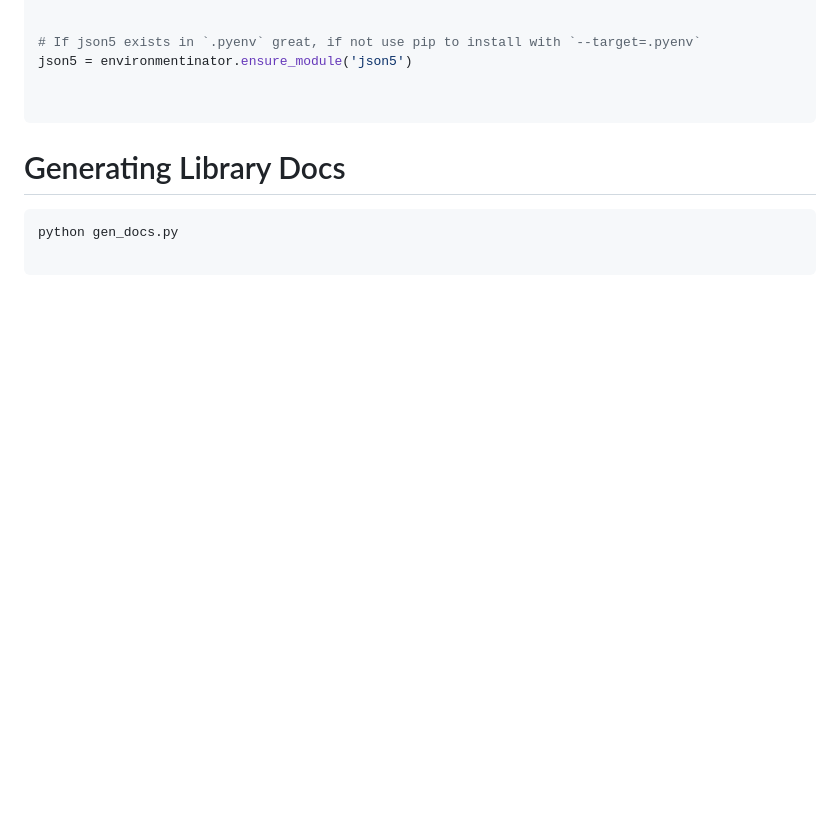
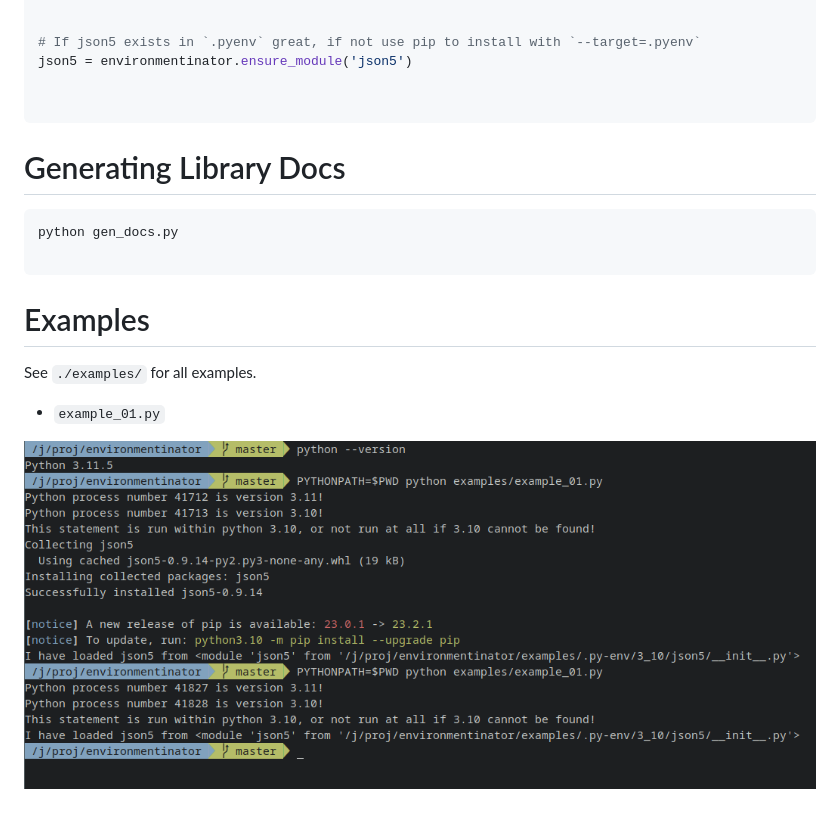
Before and after one commit to Jeffrey-P-McAteer/environmentinator, a Markdown page: readme.md, the part around the change. Rendered like a GitHub page; pictures changed too: examples/example_01.jpg (added); blank space fills up the shorter version.

````diff
--- a/readme.md
+++ b/readme.md
@@ -41,3 +41,11 @@ json5 = environmentinator.ensure_module('json5')
 python gen_docs.py
 
 ```
+
+# Examples
+
+See `./examples/` for all examples.
+
+ - `example_01.py`
+
+![example_01](./examples/example_01.jpg)
````
